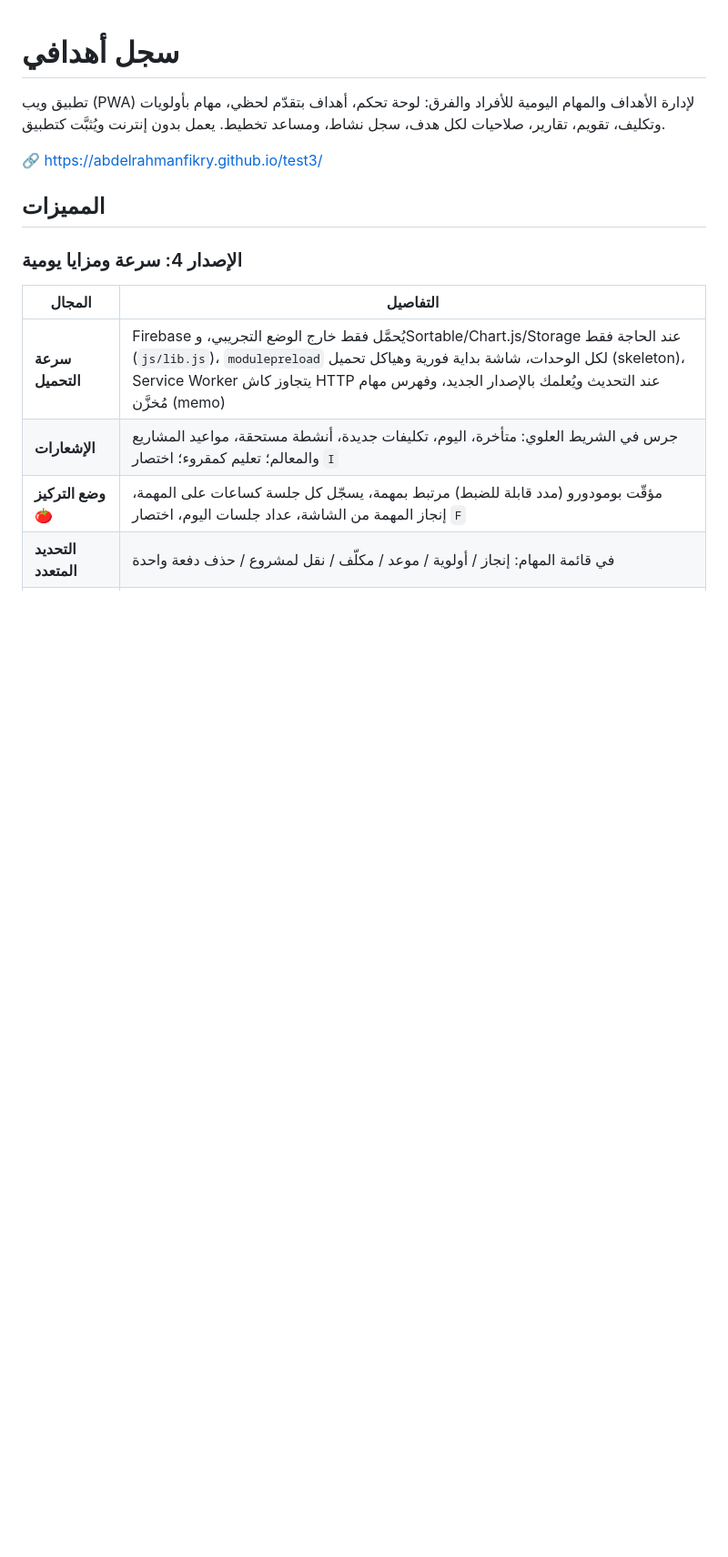
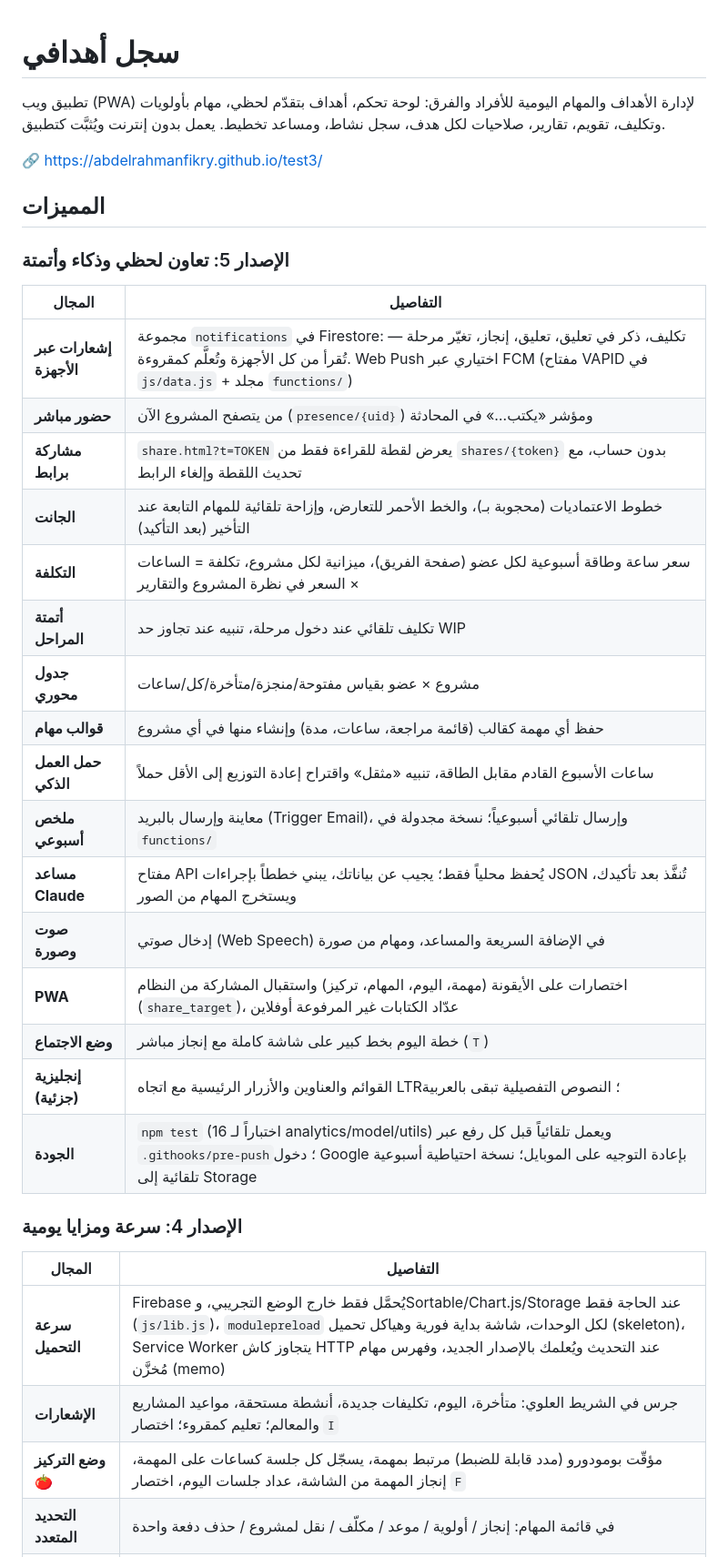
Before and after one commit to abdelrahmanfikry/test3, a Markdown page: README.md, the part around one of its changes. Shown at 91% size. GitHub-like rendering; blank space fills up the shorter version.

Commit message:
docs: version 5 feature table and structure
Co-Authored-By: Claude Fable 5.1 <noreply@anthropic.com>

```diff
--- a/README.md
+++ b/README.md
@@ -5,6 +5,27 @@
 🔗 <https://abdelrahmanfikry.github.io/test3/>
 
 ## المميزات
+
+### الإصدار 5: تعاون لحظي وذكاء وأتمتة
+| المجال | التفاصيل |
+|---|---|
+| **إشعارات عبر الأجهزة** | مجموعة `notifications` في Firestore: تكليف، ذكر في تعليق، تعليق، إنجاز، تغيّر مرحلة — تُقرأ من كل الأجهزة وتُعلَّم كمقروءة. Web Push اختياري عبر FCM (مفتاح VAPID في `js/data.js` + مجلد `functions/`) |
+| **حضور مباشر** | من يتصفح المشروع الآن (`presence/{uid}`) ومؤشر «يكتب…» في المحادثة |
+| **مشاركة برابط** | `share.html?t=TOKEN` يعرض لقطة للقراءة فقط من `shares/{token}` بدون حساب، مع تحديث اللقطة وإلغاء الرابط |
+| **الجانت** | خطوط الاعتماديات (محجوبة بـ)، والخط الأحمر للتعارض، وإزاحة تلقائية للمهام التابعة عند التأخير (بعد التأكيد) |
+| **التكلفة** | سعر ساعة وطاقة أسبوعية لكل عضو (صفحة الفريق)، ميزانية لكل مشروع، تكلفة = الساعات × السعر في نظرة المشروع والتقارير |
+| **أتمتة المراحل** | تكليف تلقائي عند دخول مرحلة، تنبيه عند تجاوز حد WIP |
+| **جدول محوري** | مشروع × عضو بقياس مفتوحة/منجزة/متأخرة/كل/ساعات |
+| **قوالب مهام** | حفظ أي مهمة كقالب (قائمة مراجعة، ساعات، مدة) وإنشاء منها في أي مشروع |
+| **حمل العمل الذكي** | ساعات الأسبوع القادم مقابل الطاقة، تنبيه «مثقل» واقتراح إعادة التوزيع إلى الأقل حملاً |
+| **ملخص أسبوعي** | معاينة وإرسال بالبريد (Trigger Email)، وإرسال تلقائي أسبوعياً؛ نسخة مجدولة في `functions/` |
+| **مساعد Claude** | مفتاح API يُحفظ محلياً فقط؛ يجيب عن بياناتك، يبني خططاً بإجراءات JSON تُنفَّذ بعد تأكيدك، ويستخرج المهام من الصور |
+| **صوت وصورة** | إدخال صوتي (Web Speech) في الإضافة السريعة والمساعد، ومهام من صورة |
+| **PWA** | اختصارات على الأيقونة (مهمة، اليوم، المهام، تركيز) واستقبال المشاركة من النظام (`share_target`)، عدّاد الكتابات غير المرفوعة أوفلاين |
+| **وضع الاجتماع** | خطة اليوم بخط كبير على شاشة كاملة مع إنجاز مباشر (`T`) |
+| **إنجليزية (جزئية)** | القوائم والعناوين والأزرار الرئيسية مع اتجاه LTR؛ النصوص التفصيلية تبقى بالعربية |
+| **الجودة** | `npm test` (16 اختباراً لـ analytics/model/utils) ويعمل تلقائياً قبل كل رفع عبر `.githooks/pre-push`؛ دخول Google بإعادة التوجيه على الموبايل؛ نسخة احتياطية أسبوعية تلقائية إلى Storage |
+
 
 ### الإصدار 4: سرعة ومزايا يومية
 | المجال | التفاصيل |
```
Also changed, not shown: other parts of README.md (+5 -0 lines).
